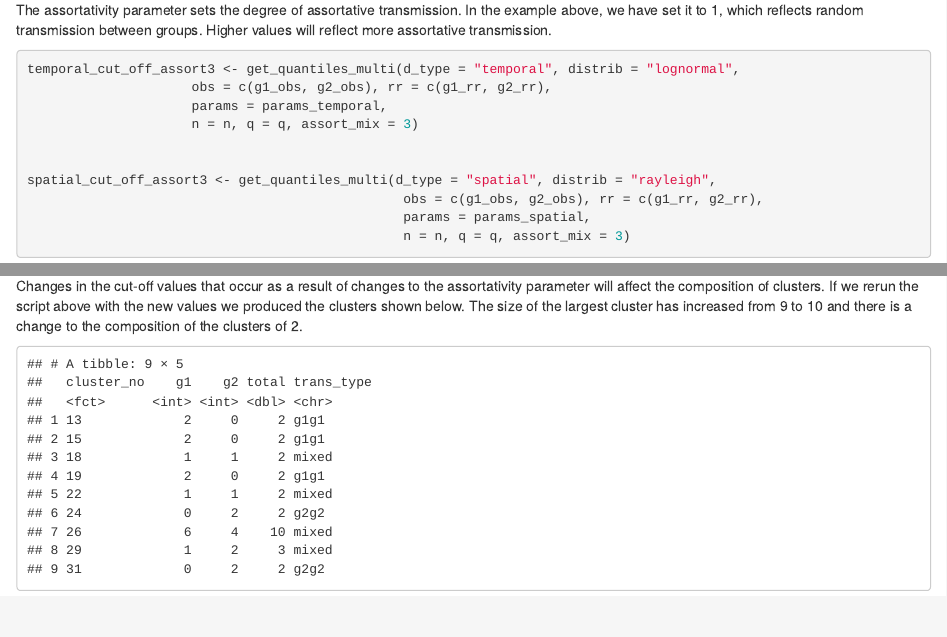
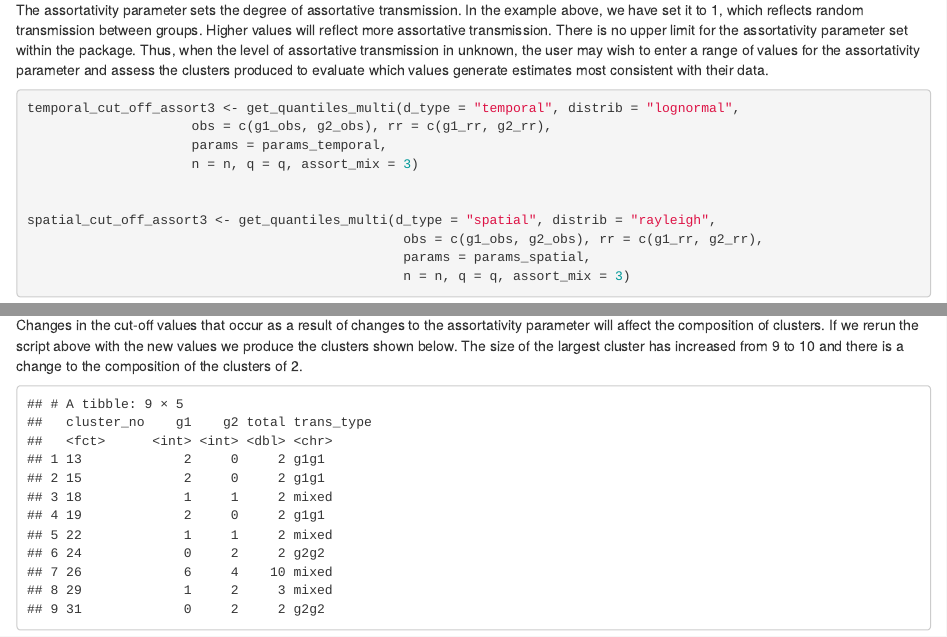
Before and after one commit to sarahhayes/vimesMulti, an R Markdown document (Vignette.Rmd): the page in a window 1100 px wide, from 7130 px down before the commit and from 5790 px down after it, so that both start at the same text, and a second part further down, joined at a grey line. The pictures show the output file Vignette.html that the author committed with the source, opened offline.

Commit message:
updating vignette

````diff
--- a/Vignette.Rmd
+++ b/Vignette.Rmd
@@ -252,7 +252,7 @@ axis(side = 1, at = seq(0.5,max(vimes_multi_results_manual$vimes_results_list$cl
 
 ```
 
-The assortativity parameter sets the degree of assortative transmission. In the example above, we have set it to 1, which reflects random transmission between groups. Higher values will reflect more assortative transmission.
+The assortativity parameter sets the degree of assortative transmission. In the example above, we have set it to 1, which reflects random transmission between groups. Higher values will reflect more assortative transmission. There is no upper limit for the assortativity parameter set within the package. Thus, when the level of assortative transmission in unknown, the user may wish to enter a range of values for the assortativity parameter and assess the clusters produced to evaluate which values generate estimates most consistent with their data.
 
 ```{r explore assortativity}
 
@@ -286,7 +286,7 @@ spatial_cut_off_assort3
 
 
 Changes in the cut-off values that occur as a result of changes to the assortativity parameter will affect the composition of clusters.
-If we rerun the script above with the new values we produced the clusters shown below. The size of the largest cluster has increased from 9 to 10 and there is a change to the composition of the clusters of 2.
+If we rerun the script above with the new values we produce the clusters shown below. The size of the largest cluster has increased from 9 to 10 and there is a change to the composition of the clusters of 2.
 
 ```{r clusters with assortativity 3, echo=FALSE}
 
````
Also changed, not shown: Vignette.html, docs/pkgdown.yml (added), 19 other files.
